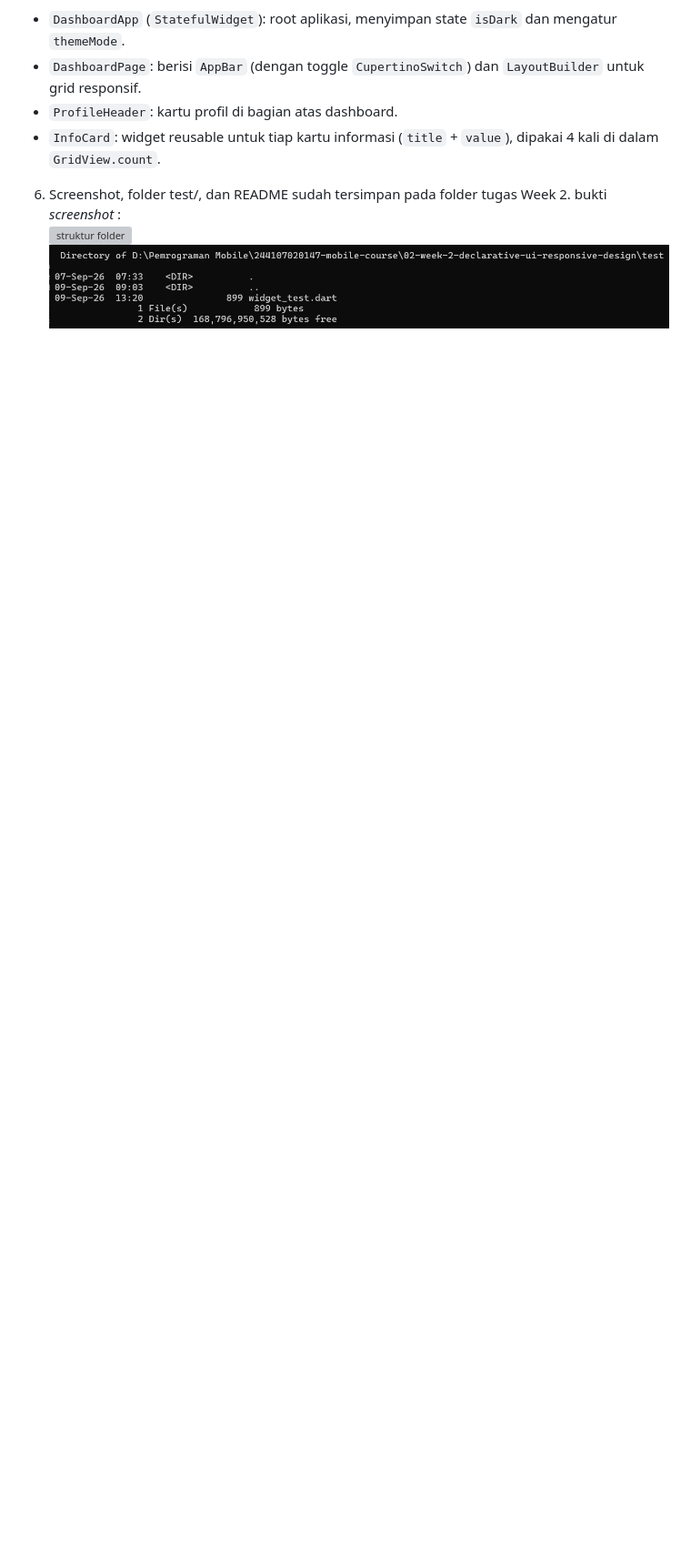
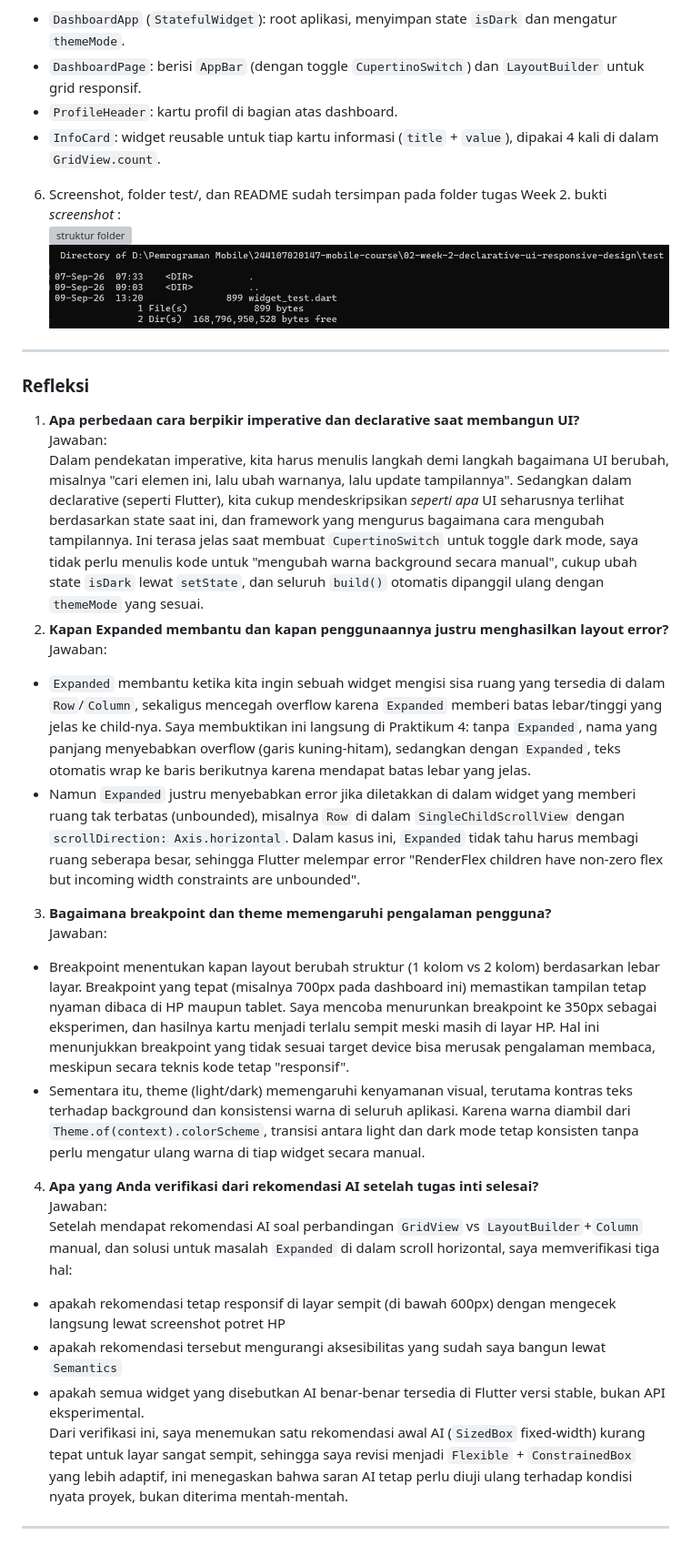
Before and after one commit to Mufliha-Hafsyah/244107020147-mobile-course, a Markdown page: 02-week-2-declarative-ui-responsive-design/README.md, the part around one of its changes. Shown at 91% size. Drawn GitHub-style; blank space fills up the shorter version; grey boxes are pictures that could not be loaded.

Commit message:
docs: add reflection section to README - Week 2 complete

```diff
--- a/02-week-2-declarative-ui-responsive-design/README.md
+++ b/02-week-2-declarative-ui-responsive-design/README.md
@@ -251,3 +250,26 @@ Struktur widget pada project ini:
 bukti *screenshot* : <br>
 ![struktur folder](screenshots/struktur-folder-screenshots.png)<br>
 ![struktur folder](screenshots/struktur-folder-test.png)<br>
+---
+### Refleksi
+1. **Apa perbedaan cara berpikir imperative dan declarative saat membangun UI?**<br>
+Jawaban:<br>
+Dalam pendekatan imperative, kita harus menulis langkah demi langkah bagaimana UI berubah, misalnya "cari elemen ini, lalu ubah warnanya, lalu update tampilannya". Sedangkan dalam declarative (seperti Flutter), kita cukup mendeskripsikan *seperti apa* UI seharusnya terlihat berdasarkan state saat ini, dan framework yang mengurus bagaimana cara mengubah tampilannya. Ini terasa jelas saat membuat `CupertinoSwitch` untuk toggle dark mode, saya tidak perlu menulis kode untuk "mengubah warna background secara manual", cukup ubah state `isDark` lewat `setState`, dan seluruh `build()` otomatis dipanggil ulang dengan `themeMode` yang sesuai.
+2. **Kapan Expanded membantu dan kapan penggunaannya justru menghasilkan layout error?**<br>
+Jawaban:<br>
+- `Expanded` membantu ketika kita ingin sebuah widget mengisi sisa ruang yang tersedia di dalam `Row`/`Column`, sekaligus mencegah overflow karena `Expanded` memberi batas lebar/tinggi yang jelas ke child-nya. Saya membuktikan ini langsung di Praktikum 4: tanpa `Expanded`, nama yang panjang menyebabkan overflow (garis kuning-hitam), sedangkan dengan `Expanded`, teks otomatis wrap ke baris berikutnya karena mendapat batas lebar yang jelas.
+- Namun `Expanded` justru menyebabkan error jika diletakkan di dalam widget yang memberi ruang tak terbatas (unbounded), misalnya `Row` di dalam `SingleChildScrollView` dengan `scrollDirection: Axis.horizontal`. Dalam kasus ini, `Expanded` tidak tahu harus membagi ruang seberapa besar, sehingga Flutter melempar error "RenderFlex children have non-zero flex but incoming width constraints are unbounded".
+
+3. **Bagaimana breakpoint dan theme memengaruhi pengalaman pengguna?**<br>
+Jawaban:<br>
+- Breakpoint menentukan kapan layout berubah struktur (1 kolom vs 2 kolom) berdasarkan lebar layar. Breakpoint yang tepat (misalnya 700px pada dashboard ini) memastikan tampilan tetap nyaman dibaca di HP maupun tablet. Saya mencoba menurunkan breakpoint ke 350px sebagai eksperimen, dan hasilnya kartu menjadi terlalu sempit meski masih di layar HP. Hal ini menunjukkan breakpoint yang tidak sesuai target device bisa merusak pengalaman membaca, meskipun secara teknis kode tetap "responsif".
+- Sementara itu, theme (light/dark) memengaruhi kenyamanan visual, terutama kontras teks terhadap background dan konsistensi warna di seluruh aplikasi. Karena warna diambil dari `Theme.of(context).colorScheme`, transisi antara light dan dark mode tetap konsisten tanpa perlu mengatur ulang warna di tiap widget secara manual.
+
+4. **Apa yang Anda verifikasi dari rekomendasi AI setelah tugas inti selesai?**<br>
+Jawaban:<br>
+Setelah mendapat rekomendasi AI soal perbandingan `GridView` vs `LayoutBuilder`+`Column` manual, dan solusi untuk masalah `Expanded` di dalam scroll horizontal, saya memverifikasi tiga hal:
+- apakah rekomendasi tetap responsif di layar sempit (di bawah 600px) dengan mengecek langsung lewat screenshot potret HP
+- apakah rekomendasi tersebut mengurangi aksesibilitas yang sudah saya bangun lewat `Semantics`
+- apakah semua widget yang disebutkan AI benar-benar tersedia di Flutter versi stable, bukan API eksperimental. <br>
+Dari verifikasi ini, saya menemukan satu rekomendasi awal AI (`SizedBox` fixed-width) kurang tepat untuk layar sangat sempit, sehingga saya revisi menjadi `Flexible` + `ConstrainedBox` yang lebih adaptif, ini menegaskan bahwa saran AI tetap perlu diuji ulang terhadap kondisi nyata proyek, bukan diterima mentah-mentah.
+---
```
Also changed, not shown: other parts of 02-week-2-declarative-ui-responsive-design/README.md (+2 -3 lines).
